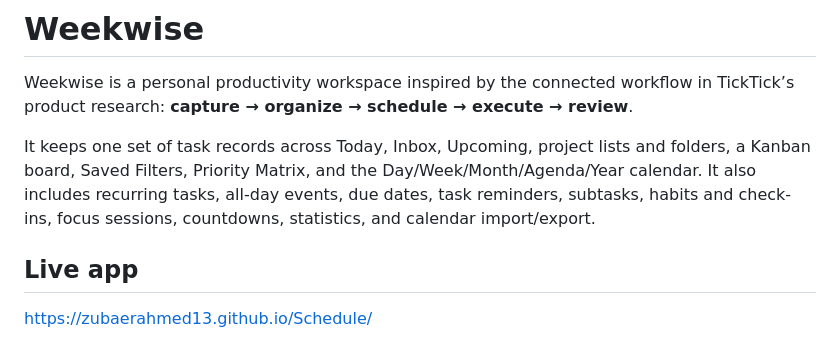
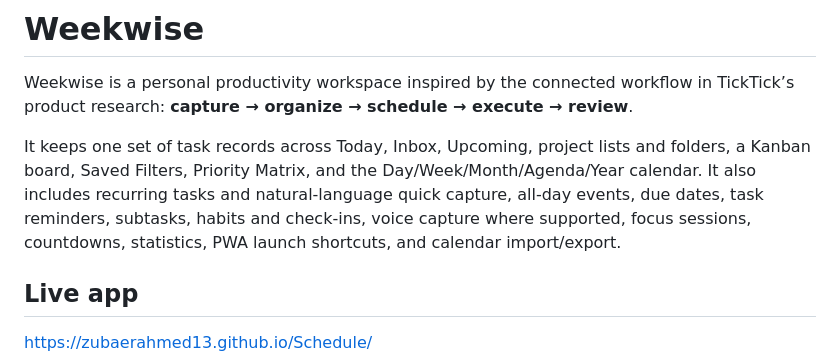
Before and after one commit to ZubaerAhmed13/Schedule, a Markdown page: README.md, the part around the change. Drawn GitHub-style.

Commit message:
Document voice capture and install shortcuts

```diff
--- a/README.md
+++ b/README.md
@@ -2,7 +2,7 @@
 
 Weekwise is a personal productivity workspace inspired by the connected workflow in TickTick’s product research: **capture → organize → schedule → execute → review**.
 
-It keeps one set of task records across Today, Inbox, Upcoming, project lists and folders, a Kanban board, Saved Filters, Priority Matrix, and the Day/Week/Month/Agenda/Year calendar. It also includes recurring tasks, all-day events, due dates, task reminders, subtasks, habits and check-ins, focus sessions, countdowns, statistics, and calendar import/export.
+It keeps one set of task records across Today, Inbox, Upcoming, project lists and folders, a Kanban board, Saved Filters, Priority Matrix, and the Day/Week/Month/Agenda/Year calendar. It also includes recurring tasks and natural-language quick capture, all-day events, due dates, task reminders, subtasks, habits and check-ins, voice capture where supported, focus sessions, countdowns, statistics, PWA launch shortcuts, and calendar import/export.
 
 ## Live app
 
```
